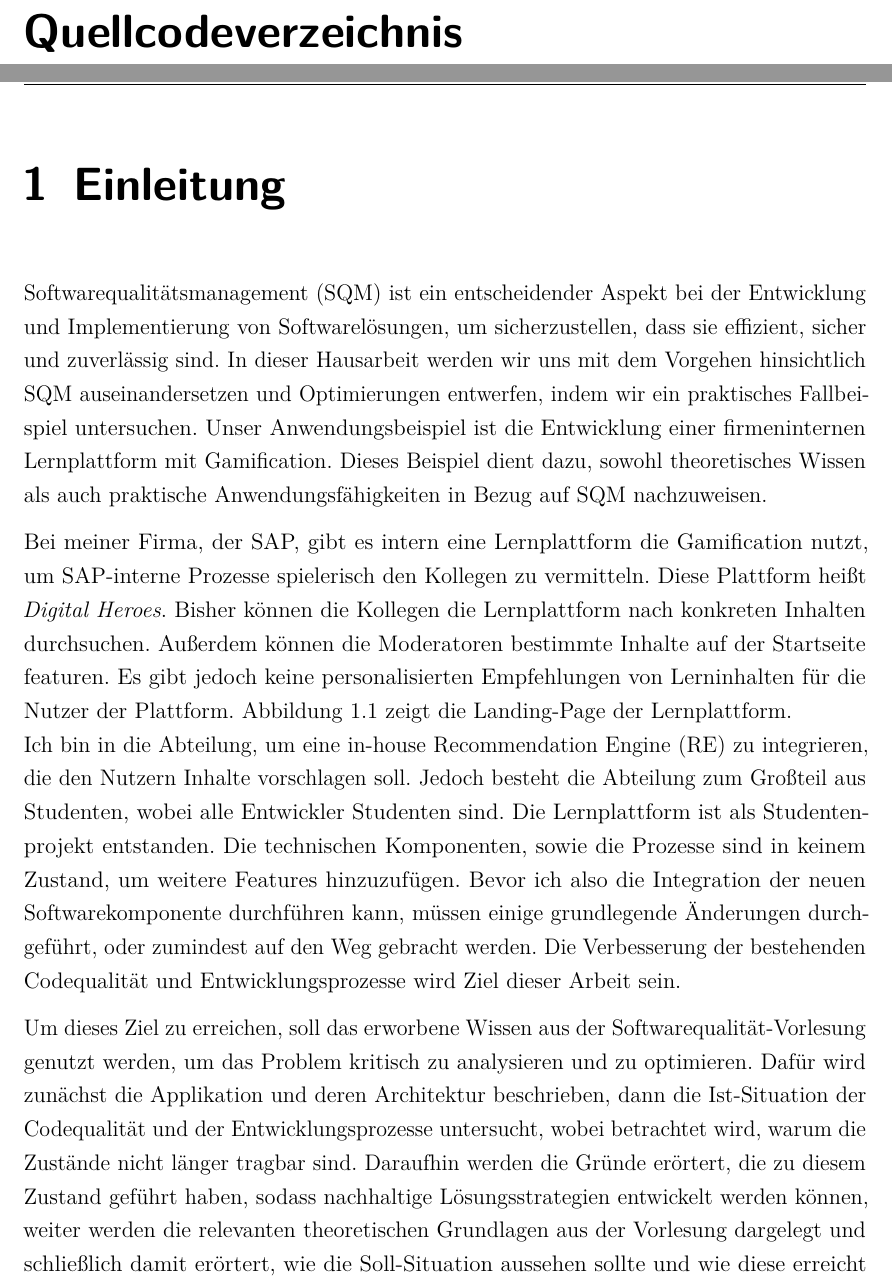
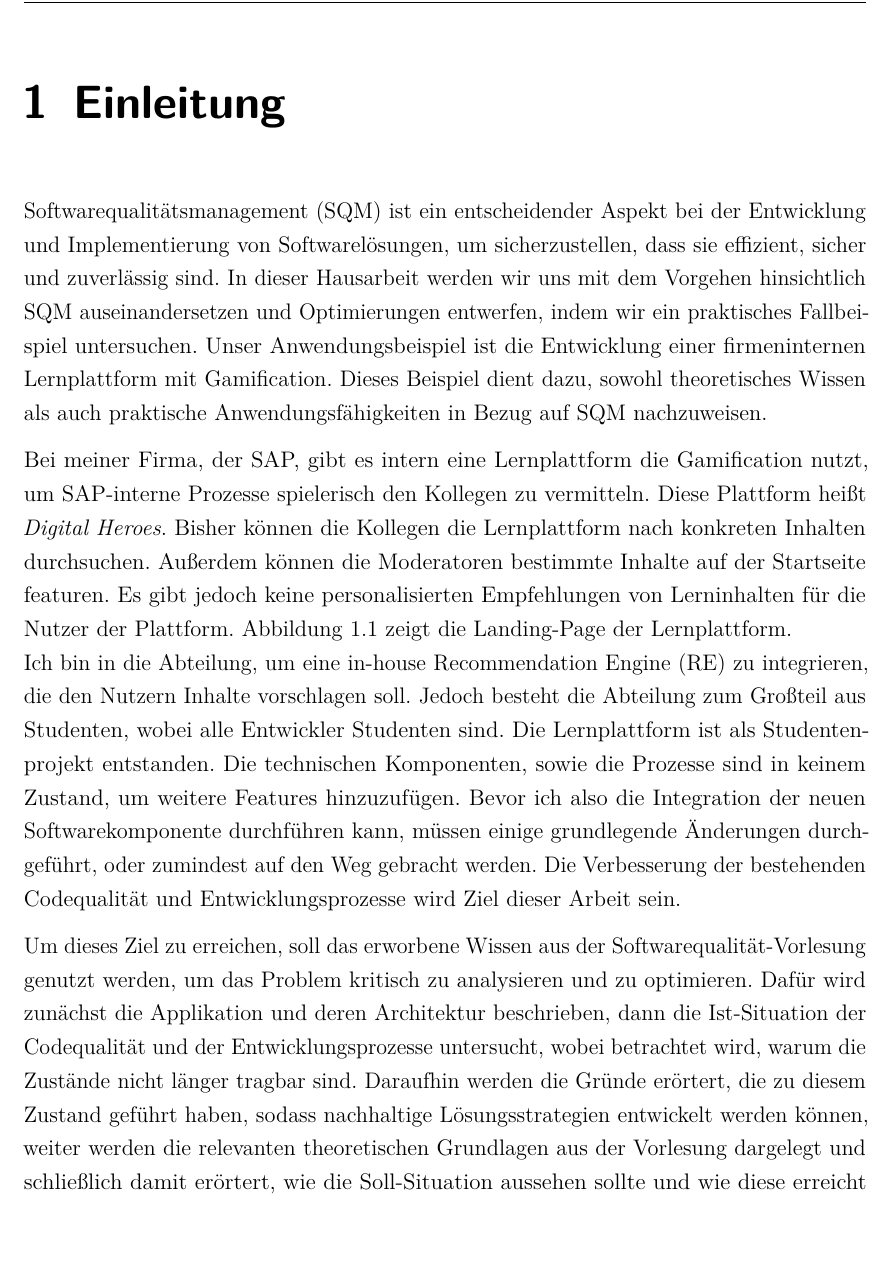
Before and after one commit to 4kills/sqm, a LaTeX document (documentation/SQM.tex): two parts of pages 4 and 5 of 19 before the commit and part of page 4 of 18 after it, the two joined at a grey line, cut at the place of the change, the shorter picture padded with empty space. Compiled offline with pdfLaTeX.

Commit message:
removed code listing toc

```diff
--- a/documentation/SQM.tex
+++ b/documentation/SQM.tex
@@ -95,7 +95,7 @@
 \listoffigures                          % Erzeugen des Abbildungsverzeichnisses
 %\listoftables                           % Erzeugen des Tabellenverzeichnisses
 \renewcommand{\lstlistlistingname}{Quellcodeverzeichnis}
-\lstlistoflistings                      % Erzeugen des Listenverzeichnisses
+% \lstlistoflistings                      % Erzeugen des Listenverzeichnisses
 \setcounter{savepage}{\value{page}}
 
 
```
Also changed, not shown: documentation/SQM.pdf.
